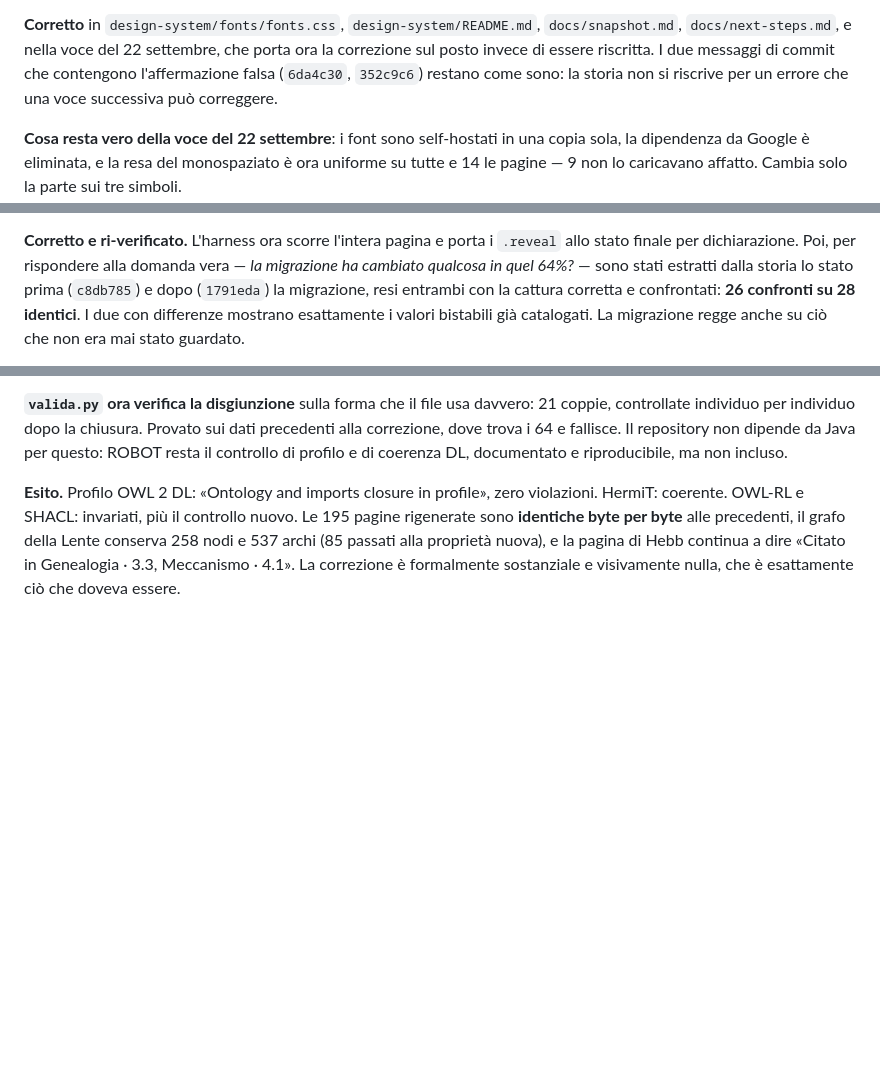
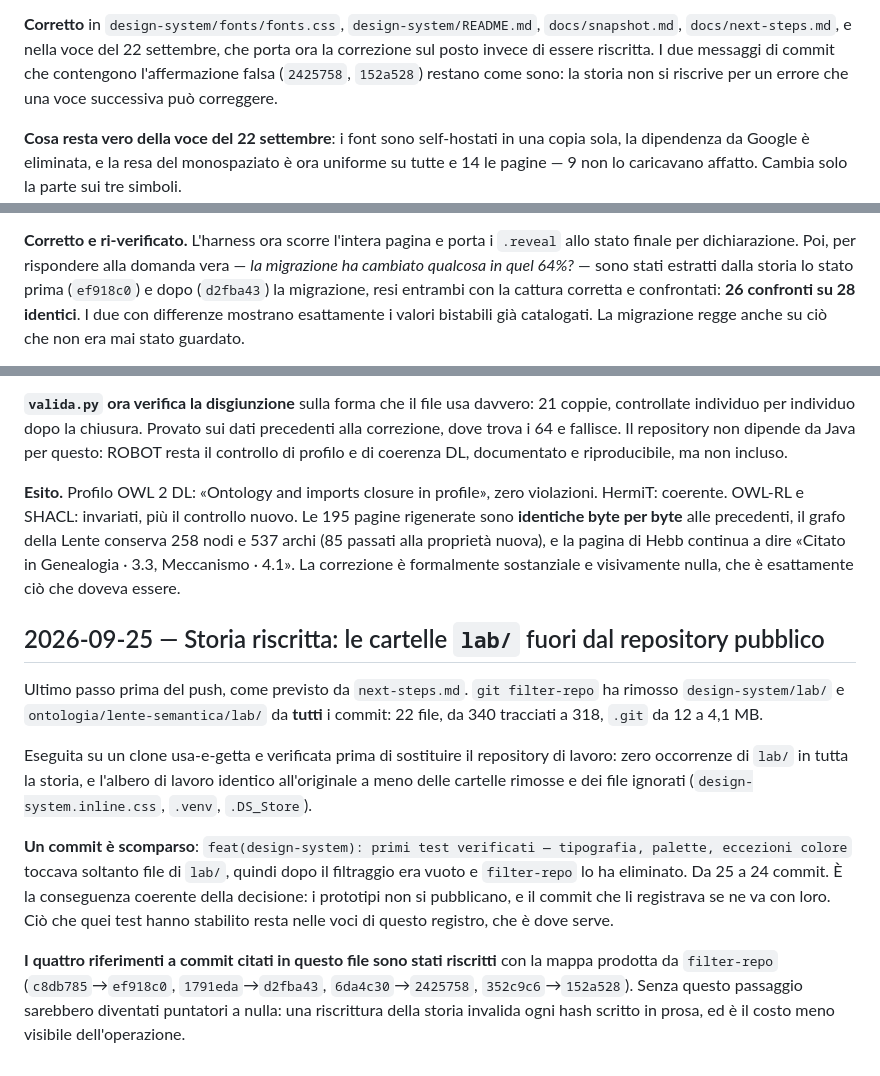
Before and after one commit to smb-antro/dal-bit-alle-entita-semantiche, a Markdown page: docs/decision-log.md, 3 parts joined by grey strips. Drawn GitHub-style; blank space fills up the shorter version.

Commit message:
docs: riferimenti di commit riscritti dopo la rimozione di lab/ dalla storia
I quattro hash citati nel decision-log puntavano a commit che la riscrittura ha
sostituito. Aggiornati con la mappa prodotta da filter-repo, più la voce che
registra l'operazione e il commit andato perduto perché conteneva solo lab/.

Co-Authored-By: Claude Opus 5 <noreply@anthropic.com>

```diff
--- a/docs/decision-log.md
+++ b/docs/decision-log.md
@@ -1045,7 +1045,7 @@ documentazione del repository, e ha dichiarato che la contraddiceva.
 **Corretto** in `design-system/fonts/fonts.css`, `design-system/README.md`,
 `docs/snapshot.md`, `docs/next-steps.md`, e nella voce del 22 settembre, che porta ora la
 correzione sul posto invece di essere riscritta. I due messaggi di commit che contengono
-l'affermazione falsa (`6da4c30`, `352c9c6`) restano come sono: la storia non si riscrive
+l'affermazione falsa (`2425758`, `152a528`) restano come sono: la storia non si riscrive
 per un errore che una voce successiva può correggere.
 
 **Cosa resta vero della voce del 22 settembre**: i font sono self-hostati in una copia
@@ -1155,7 +1155,7 @@ verifica.
 **Corretto e ri-verificato.** L'harness ora scorre l'intera pagina e porta i
 `.reveal` allo stato finale per dichiarazione. Poi, per rispondere alla domanda
 vera — *la migrazione ha cambiato qualcosa in quel 64%?* — sono stati estratti
-dalla storia lo stato prima (`c8db785`) e dopo (`1791eda`) la migrazione, resi
+dalla storia lo stato prima (`ef918c0`) e dopo (`d2fba43`) la migrazione, resi
 entrambi con la cattura corretta e confrontati: **26 confronti su 28 identici**.
 I due con differenze mostrano esattamente i valori bistabili già catalogati.
 La migrazione regge anche su ciò che non era mai stato guardato.
@@ -1614,3 +1614,27 @@ grafo della Lente conserva 258 nodi e 537 archi (85 passati alla proprietà
 nuova), e la pagina di Hebb continua a dire «Citato in Genealogia · 3.3,
 Meccanismo · 4.1». La correzione è formalmente sostanziale e visivamente nulla,
 che è esattamente ciò che doveva essere.
+
+## 2026-09-25 — Storia riscritta: le cartelle `lab/` fuori dal repository pubblico
+
+Ultimo passo prima del push, come previsto da `next-steps.md`. `git filter-repo`
+ha rimosso `design-system/lab/` e `ontologia/lente-semantica/lab/` da **tutti** i
+commit: 22 file, da 340 tracciati a 318, `.git` da 12 a 4,1 MB.
+
+Eseguita su un clone usa-e-getta e verificata prima di sostituire il repository
+di lavoro: zero occorrenze di `lab/` in tutta la storia, e l'albero di lavoro
+identico all'originale a meno delle cartelle rimosse e dei file ignorati
+(`design-system.inline.css`, `.venv`, `.DS_Store`).
+
+**Un commit è scomparso**: `feat(design-system): primi test verificati —
+tipografia, palette, eccezioni colore` toccava soltanto file di `lab/`, quindi
+dopo il filtraggio era vuoto e `filter-repo` lo ha eliminato. Da 25 a 24 commit.
+È la conseguenza coerente della decisione: i prototipi non si pubblicano, e il
+commit che li registrava se ne va con loro. Ciò che quei test hanno stabilito
+resta nelle voci di questo registro, che è dove serve.
+
+**I quattro riferimenti a commit citati in questo file sono stati riscritti** con
+la mappa prodotta da `filter-repo` (`c8db785`→`ef918c0`, `1791eda`→`d2fba43`,
+`6da4c30`→`2425758`, `352c9c6`→`152a528`). Senza questo passaggio sarebbero
+diventati puntatori a nulla: una riscrittura della storia invalida ogni hash
+scritto in prosa, ed è il costo meno visibile dell'operazione.
```
Also changed, not shown: docs/next-steps.md (+3 -2 lines).
